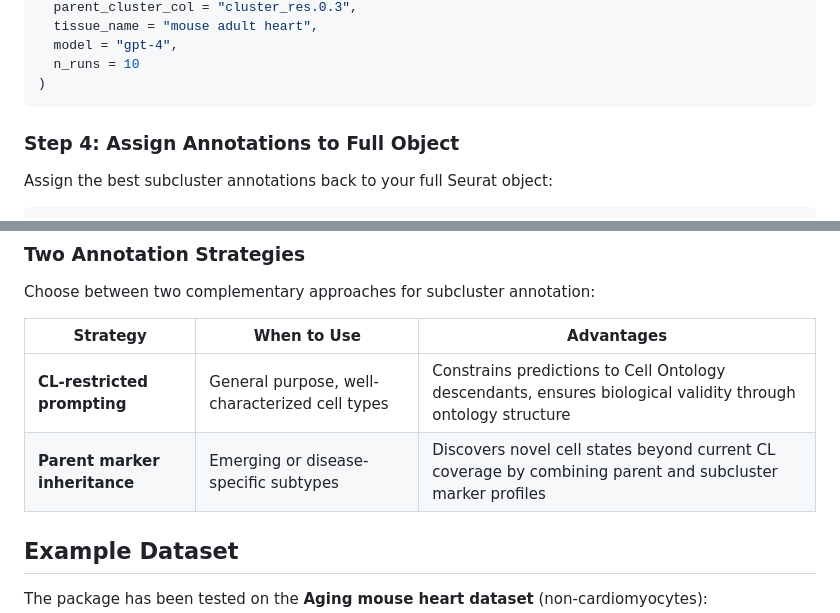
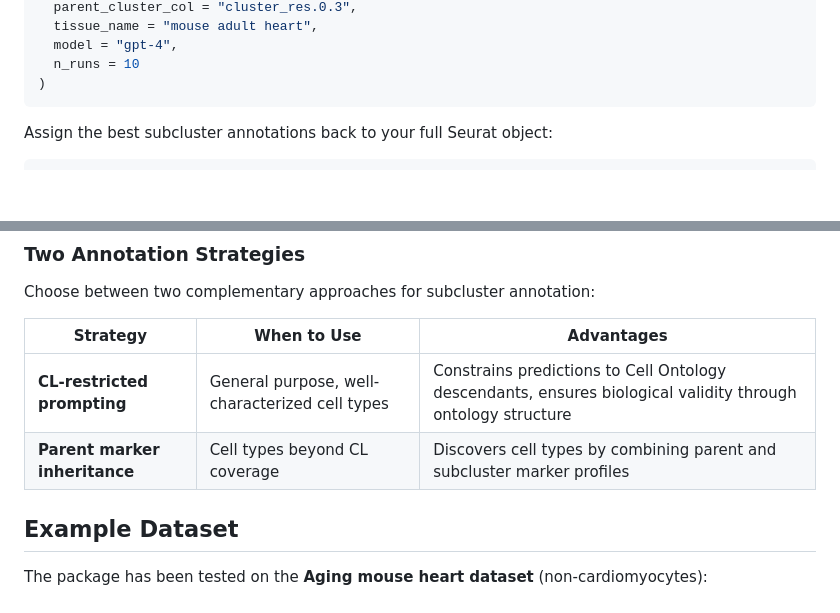
Before and after one commit to yrsong001/GPTAnno, a Markdown page: README.md, 2 parts joined by grey strips. GitHub-like rendering; blank space fills up the shorter version.

````diff
--- a/README.md
+++ b/README.md
@@ -186,8 +187,6 @@ annotation_results <- run_subcluster_annotation_workflow(
   n_runs = 10
 )
 ```
-
-### Step 4: Assign Annotations to Full Object
 
 Assign the best subcluster annotations back to your full Seurat object:
 
@@ -240,7 +239,7 @@ Choose between two complementary approaches for subcluster annotation:
 | Strategy | When to Use | Advantages |
 |----------|-------------|------------|
 | **CL-restricted prompting** | General purpose, well-characterized cell types | Constrains predictions to Cell Ontology descendants, ensures biological validity through ontology structure |
-| **Parent marker inheritance** | Emerging or disease-specific subtypes | Discovers novel cell states beyond current CL coverage by combining parent and subcluster marker profiles |
+| **Parent marker inheritance** | Cell types beyond CL coverage | Discovers cell types by combining parent and subcluster marker profiles |
 
 ## Example Dataset
 
````
Also changed, not shown: other parts of README.md (+16 -15 lines).
